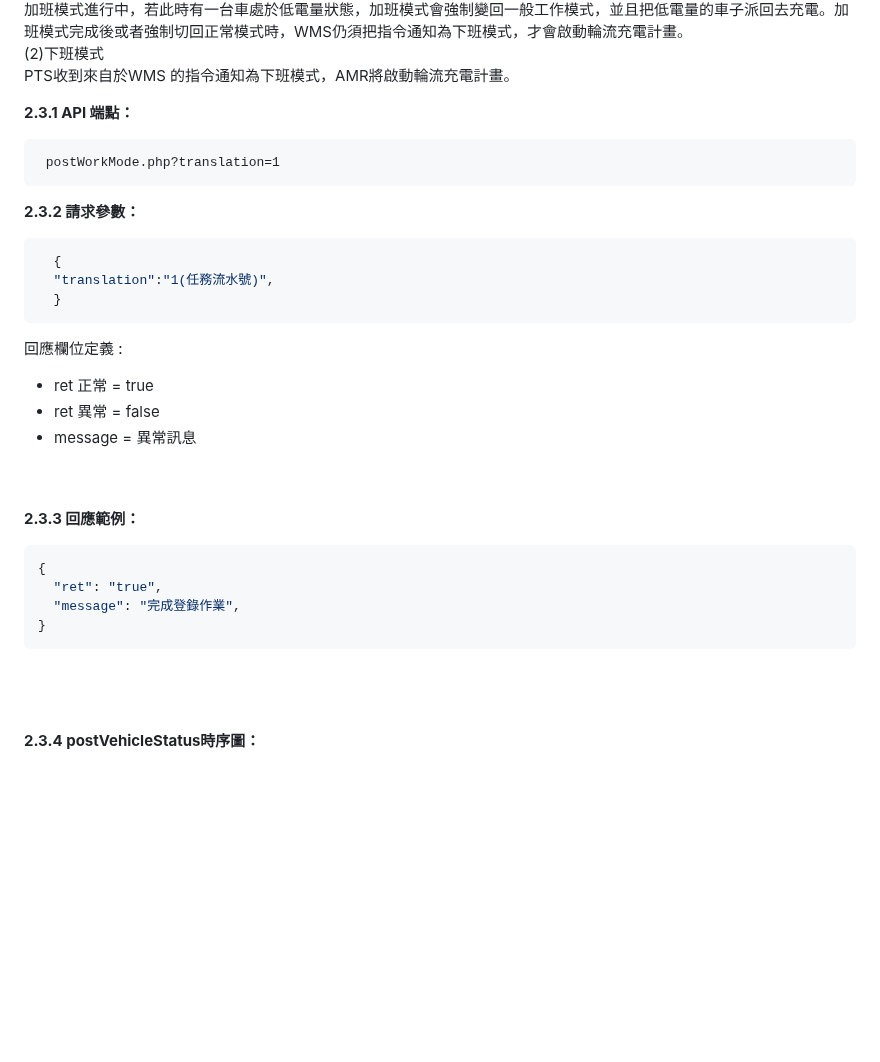
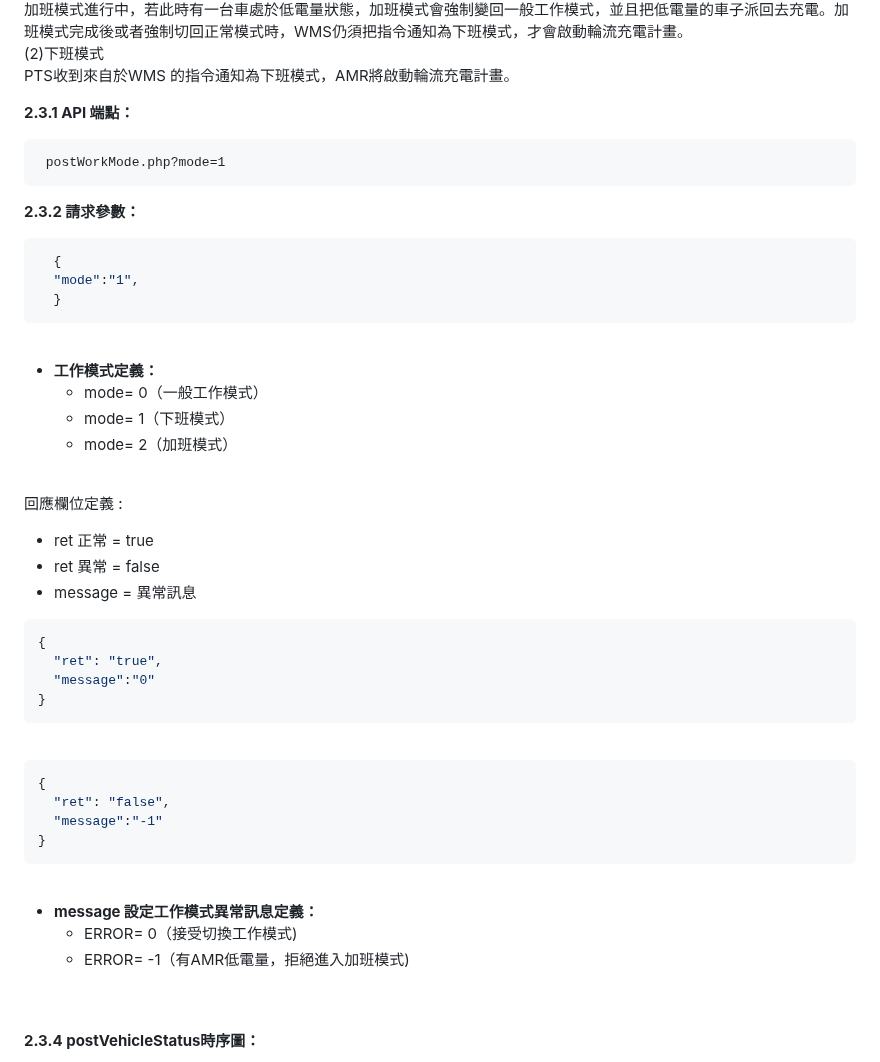
Before and after one commit to athena-tircgo/amr-wms-lsj, a Markdown page: README.md, the part around the change. Drawn GitHub-style; blank space fills up the shorter version.

````diff
--- a/README.md
+++ b/README.md
@@ -207,15 +207,24 @@ PTS收到來自於WMS 的指令通知為下班模式，AMR將啟動輪流充電
 
 **2.3.1 API 端點：**
 ```
- postWorkMode.php?translation=1
+ postWorkMode.php?mode=1
 ```
 
 **2.3.2 請求參數：**
 ```json
   {
-  "translation":"1(任務流水號)",
+  "mode":"1",
   }
 ```
+
+<br>
+
+- **工作模式定義：**
+  - mode= 0（一般工作模式）
+  - mode= 1（下班模式）
+  - mode= 2（加班模式）
+
+<br>
 
 回應欄位定義 :
 <br>
@@ -223,19 +232,32 @@ PTS收到來自於WMS 的指令通知為下班模式，AMR將啟動輪流充電
 - ret 異常 = false
 - message = 異常訊息
 
+```json
+{
+  "ret": "true",
+  "message":"0"
+}
+```
+
+<br>
+
+```json
+{
+  "ret": "false",
+  "message":"-1"
+}
+```
+<br>
+
+- **message 設定工作模式異常訊息定義：**
+  - ERROR=  0（接受切換工作模式)
+  - ERROR= -1（有AMR低電量，拒絕進入加班模式)
+
 <br>
 <br>
 
-**2.3.3 回應範例：**
-```json
-{
-  "ret": "true",
-  "message": "完成登錄作業",
-}
-```
-<br>
-<br>
-<br>
+
+
 
 **2.3.4 postVehicleStatus時序圖：**
 
````
